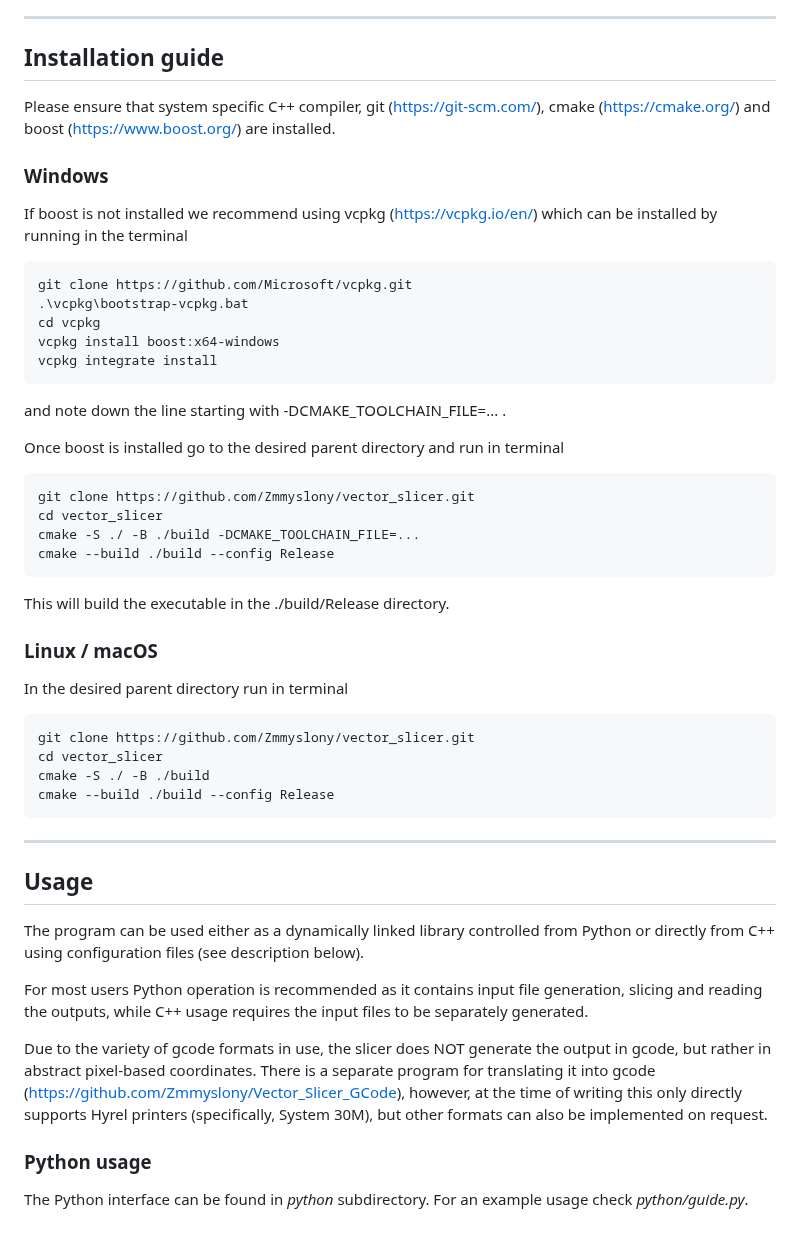
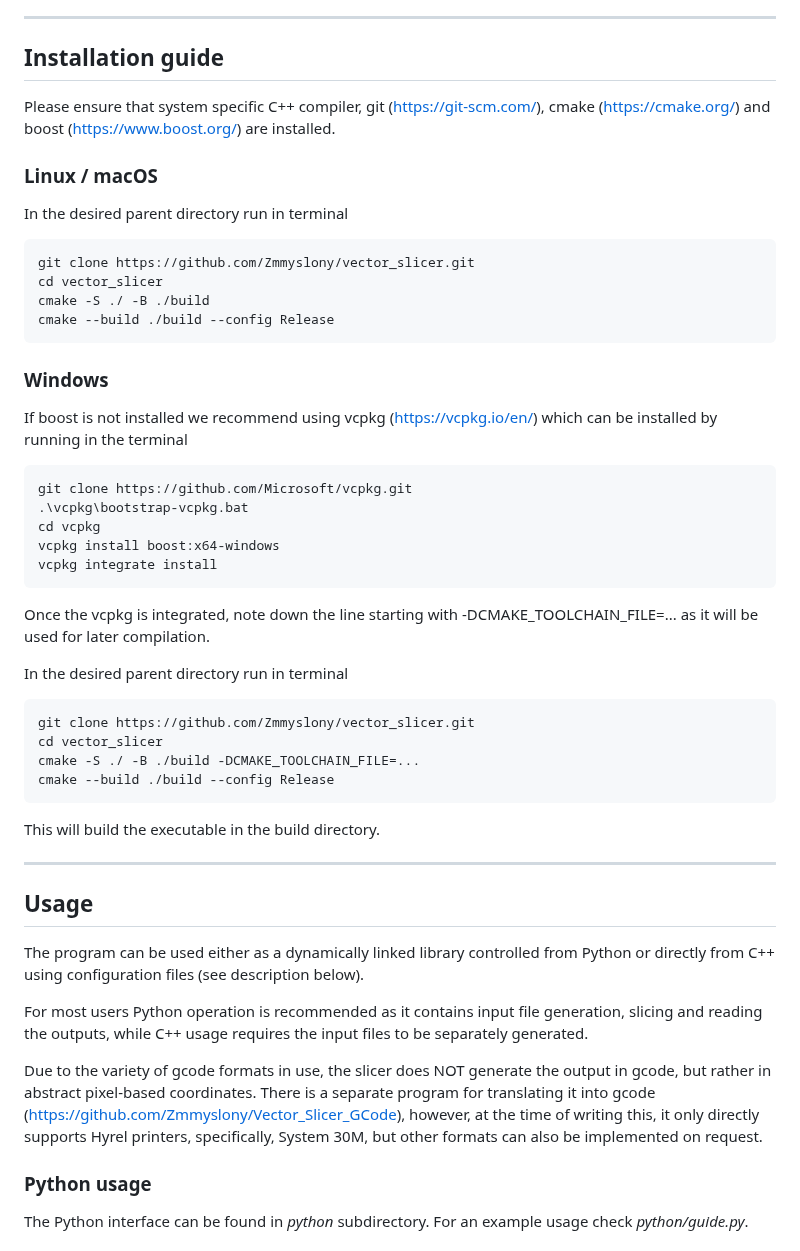
Before and after one commit to Zmmyslony/vector_slicer, a Markdown page: README.md, the part around one of its changes. Drawn GitHub-style.

````diff
--- a/README.md
+++ b/README.md
@@ -24,6 +24,15 @@ Please contact Michał Zmyślony at mlz22@cam.ac.uk with any comments and sugges
 Please ensure that system specific C++ compiler, git (https://git-scm.com/), cmake (https://cmake.org/) and
 boost (https://www.boost.org/) are installed.
 
+### Linux / macOS
+In the desired parent directory run in terminal
+```
+git clone https://github.com/Zmmyslony/vector_slicer.git
+cd vector_slicer
+cmake -S ./ -B ./build
+cmake --build ./build --config Release
+```
+
 ### Windows
 If boost is not installed we recommend using vcpkg (https://vcpkg.io/en/) which can be installed by running in the terminal
 ```
@@ -33,31 +42,19 @@ cd vcpkg
 vcpkg install boost:x64-windows
 vcpkg integrate install
 ```
-and note down the line starting with -DCMAKE_TOOLCHAIN_FILE=... .
+Once the vcpkg is integrated, note down the line starting with -DCMAKE_TOOLCHAIN_FILE=... as it will be used for later
+compilation.
 
-Once boost is installed go to the desired parent directory and run in terminal
+In the desired parent directory run in terminal
 ```
 git clone https://github.com/Zmmyslony/vector_slicer.git
 cd vector_slicer
 cmake -S ./ -B ./build -DCMAKE_TOOLCHAIN_FILE=...
 cmake --build ./build --config Release
 ```
-This will build the executable in the ./build/Release directory.
+This will build the executable in the build directory.
 
 
-### Linux / macOS
-In the desired parent directory run in terminal
-```
-git clone https://github.com/Zmmyslony/vector_slicer.git
-cd vector_slicer
-cmake -S ./ -B ./build
-cmake --build ./build --config Release
-```
-
-
-[//]: # (### macOS)
-
-[//]: # (The guide is soon to come.)
 ***
 ## Usage
 The program can be used either as a dynamically linked library controlled from Python or directly from C++ using
@@ -68,7 +65,7 @@ while C++ usage requires the input files to be separately generated.
 
 Due to the variety of gcode formats in use, the slicer does NOT generate the output in gcode, but rather in abstract
 pixel-based coordinates. There is a separate program for translating it into gcode (https://github.com/Zmmyslony/Vector_Slicer_GCode),
-however, at the time of writing this only directly supports Hyrel printers (specifically, System 30M), but other formats
+however, at the time of writing this, it only directly supports Hyrel printers, specifically, System 30M, but other formats
 can also be implemented on request.
 
 ### Python usage
````
Also changed, not shown: other parts of README.md (+1 -0 lines).
